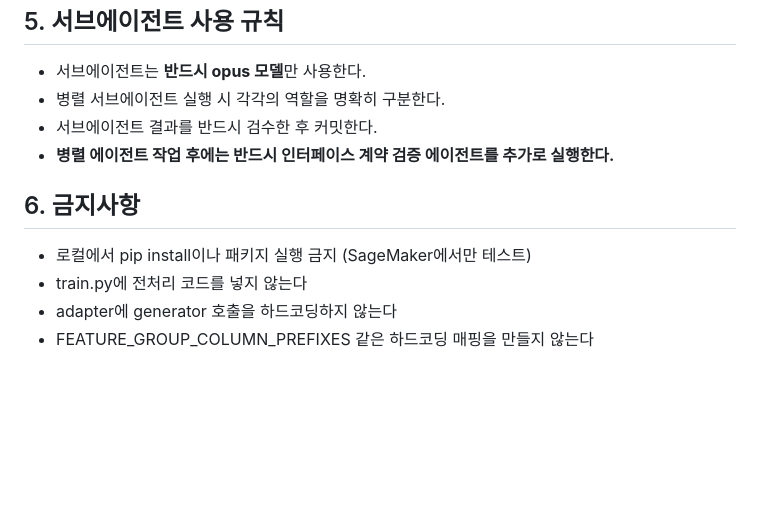
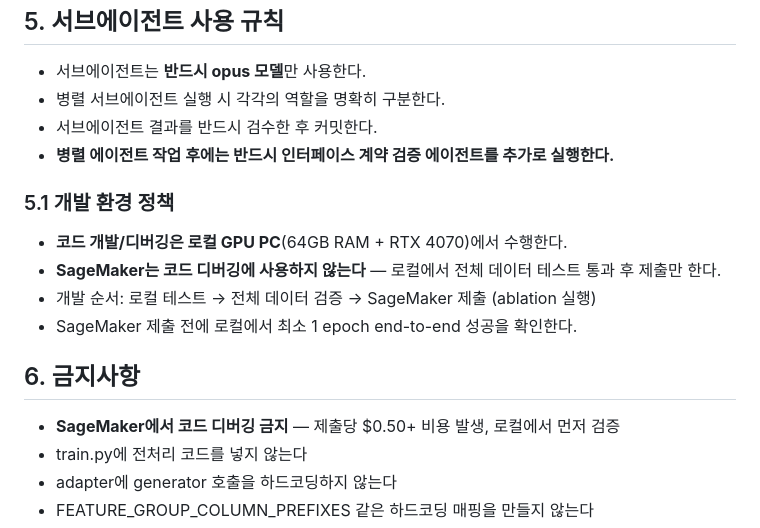
Before and after one commit to bluethestyle/aws_ple_for_financial, a Markdown page: CLAUDE.md, the part around the change. Rendered like a GitHub page; blank space fills up the shorter version.

Commit message:
policy: local-first development, SageMaker for production runs only

```diff
--- a/CLAUDE.md
+++ b/CLAUDE.md
@@ -144,8 +144,14 @@ generator_params:
 - 서브에이전트 결과를 반드시 검수한 후 커밋한다.
 - **병렬 에이전트 작업 후에는 반드시 인터페이스 계약 검증 에이전트를 추가로 실행한다.**
 
+### 5.1 개발 환경 정책
+- **코드 개발/디버깅은 로컬 GPU PC**(64GB RAM + RTX 4070)에서 수행한다.
+- **SageMaker는 코드 디버깅에 사용하지 않는다** — 로컬에서 전체 데이터 테스트 통과 후 제출만 한다.
+- 개발 순서: 로컬 테스트 → 전체 데이터 검증 → SageMaker 제출 (ablation 실행)
+- SageMaker 제출 전에 로컬에서 최소 1 epoch end-to-end 성공을 확인한다.
+
 ## 6. 금지사항
-- 로컬에서 pip install이나 패키지 실행 금지 (SageMaker에서만 테스트)
+- **SageMaker에서 코드 디버깅 금지** — 제출당 $0.50+ 비용 발생, 로컬에서 먼저 검증
 - train.py에 전처리 코드를 넣지 않는다
 - adapter에 generator 호출을 하드코딩하지 않는다
 - FEATURE_GROUP_COLUMN_PREFIXES 같은 하드코딩 매핑을 만들지 않는다
```
